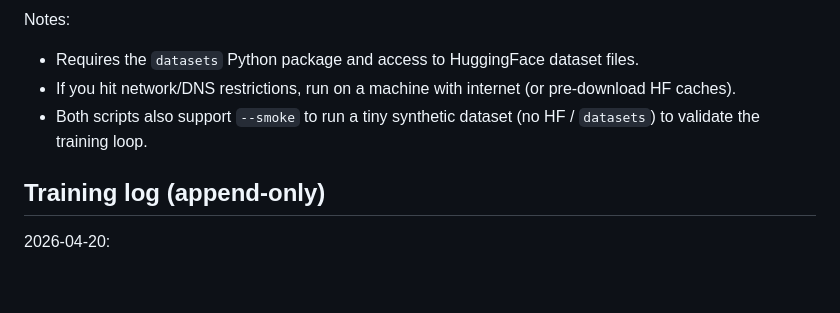
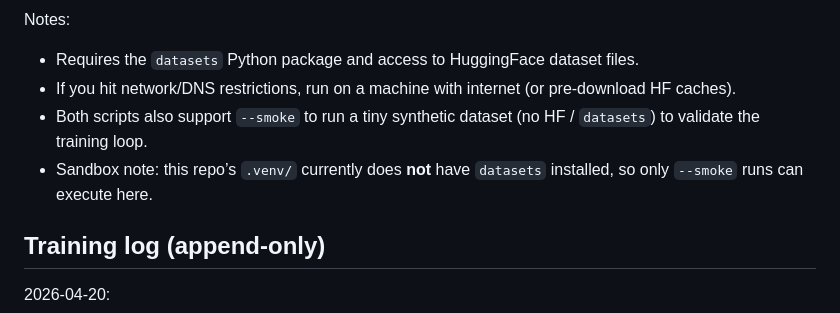
Before and after one commit to mashathepotato/visual-reasoning, a Markdown page: context.md, the part around the change. GitHub-like rendering; blank space fills up the shorter version.

Commit message:
docs: note external benchmark deps and smoke mode

```diff
--- a/context.md
+++ b/context.md
@@ -68,6 +68,7 @@ Notes:
 - Requires the `datasets` Python package and access to HuggingFace dataset files.
 - If you hit network/DNS restrictions, run on a machine with internet (or pre-download HF caches).
 - Both scripts also support `--smoke` to run a tiny synthetic dataset (no HF / `datasets`) to validate the training loop.
+- Sandbox note: this repo’s `.venv/` currently does **not** have `datasets` installed, so only `--smoke` runs can execute here.
 
 ## Training log (append-only)
 2026-04-20:
```
